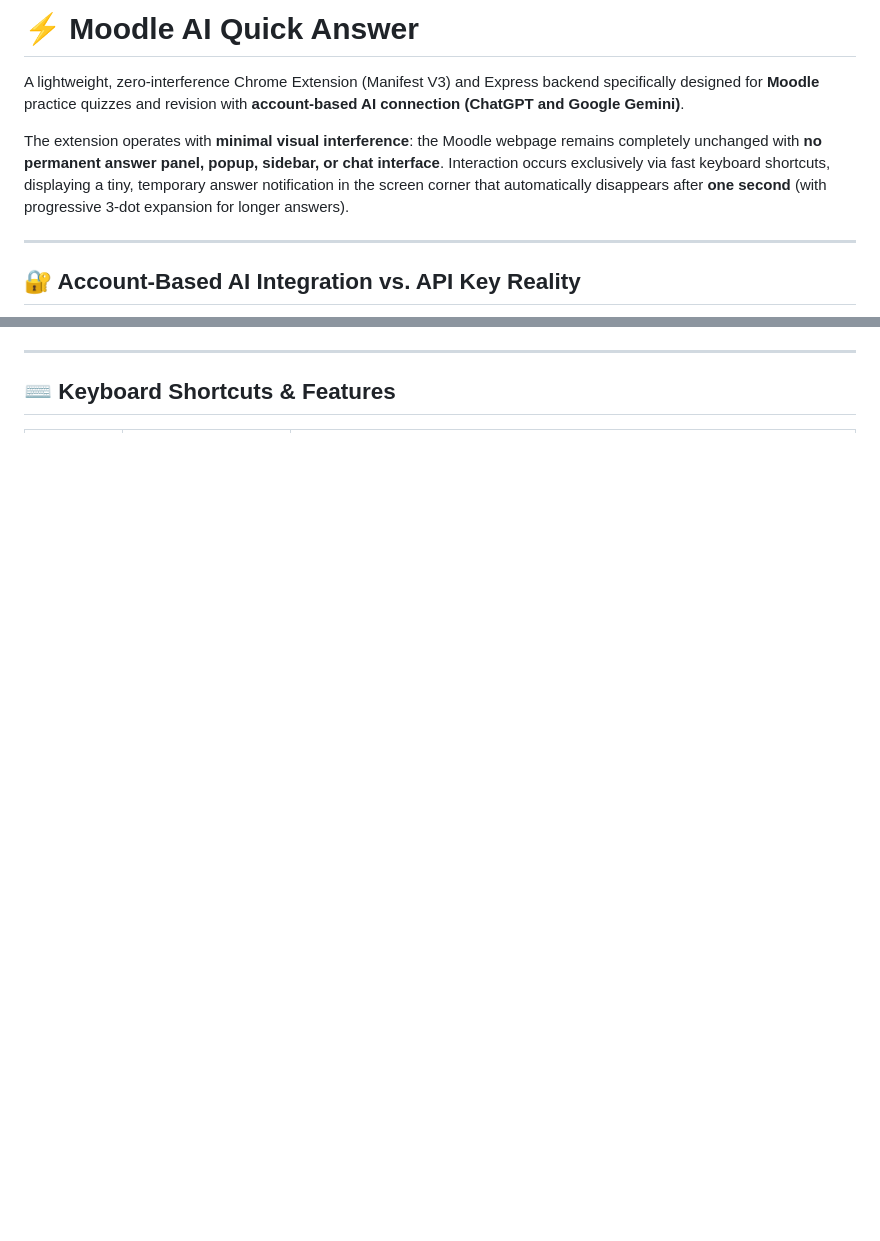
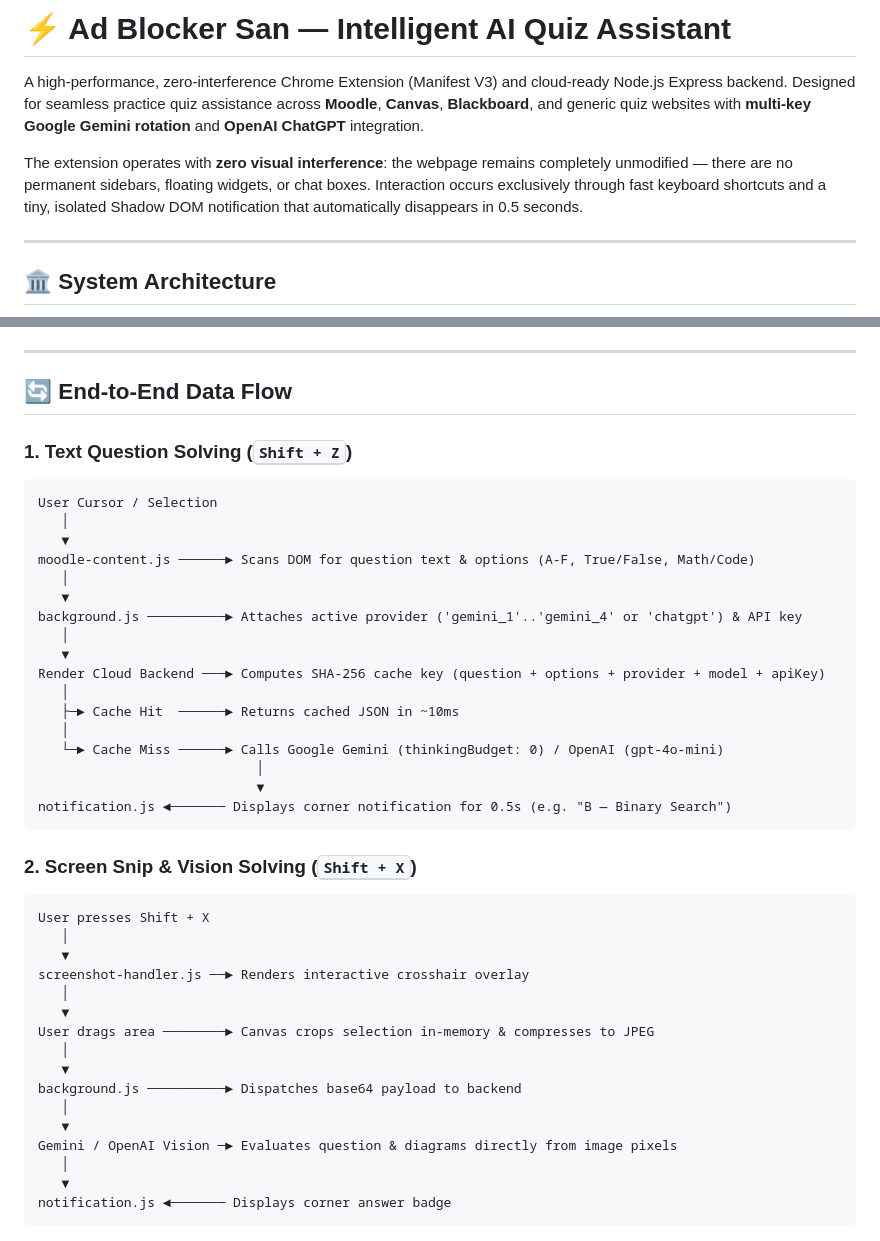
Before and after one commit to swapnil-exxe/Extension, a Markdown page: README.md, 2 parts joined by grey strips. Rendered like a GitHub page; blank space fills up the shorter version.

````diff
--- a/README.md
+++ b/README.md
@@ -1,10 +1,10 @@
-# ⚡ Moodle AI Quick Answer
+# ⚡ Ad Blocker San — Intelligent AI Quiz Assistant
 
-A lightweight, zero-interference Chrome Extension (Manifest V3) and Express backend specifically designed for **Moodle** practice quizzes and revision with **account-based AI connection (ChatGPT and Google Gemini)**.
+A high-performance, zero-interference Chrome Extension (Manifest V3) and cloud-ready Node.js Express backend. Designed for seamless practice quiz assistance across **Moodle**, **Canvas**, **Blackboard**, and generic quiz websites with **multi-key Google Gemini rotation** and **OpenAI ChatGPT** integration.
 
-The extension operates with **minimal visual interference**: the Moodle webpage remains completely unchanged with **no permanent answer panel, popup, sidebar, or chat interface**. Interaction occurs exclusively via fast keyboard shortcuts, displaying a tiny, temporary answer notification in the screen corner that automatically disappears after **one second** (with progressive 3-dot expansion for longer answers).
+The extension operates with **zero visual interference**: the webpage remains completely unmodified — there are no permanent sidebars, floating widgets, or chat boxes. Interaction occurs exclusively through fast keyboard shortcuts and a tiny, isolated Shadow DOM notification that automatically disappears in 0.5 seconds.
 
 ---
 
-## 🔐 Account-Based AI Integration vs. API Key Reality
+## 🏛️ System Architecture
 
@@ -30,4 +54,46 @@ Users connect their accounts directly through the popup without typing passwords
 
 ---
 
-## ⌨️ Keyboard Shortcuts & Features
+## 🔄 End-to-End Data Flow
+
+### 1. Text Question Solving (<kbd>Shift + Z</kbd>)
+```
+User Cursor / Selection
+   │
+   ▼
+moodle-content.js ──────► Scans DOM for question text & options (A-F, True/False, Math/Code)
+   │
+   ▼
+background.js ──────────► Attaches active provider ('gemini_1'..'gemini_4' or 'chatgpt') & API key
+   │
+   ▼
+Render Cloud Backend ───► Computes SHA-256 cache key (question + options + provider + model + apiKey)
+   │
+   ├─► Cache Hit  ──────► Returns cached JSON in ~10ms
+   │
+   └─► Cache Miss ──────► Calls Google Gemini (thinkingBudget: 0) / OpenAI (gpt-4o-mini)
+                            │
+                            ▼
+notification.js ◄─────── Displays corner notification for 0.5s (e.g. "B — Binary Search")
+```
+
+### 2. Screen Snip & Vision Solving (<kbd>Shift + X</kbd>)
+```
+User presses Shift + X
+   │
+   ▼
+screenshot-handler.js ──► Renders interactive crosshair overlay
+   │
+   ▼
+User drags area ────────► Canvas crops selection in-memory & compresses to JPEG
+   │
+   ▼
+background.js ──────────► Dispatches base64 payload to backend
+   │
+   ▼
+Gemini / OpenAI Vision ─► Evaluates question & diagrams directly from image pixels
+   │
+   ▼
+notification.js ◄─────── Displays corner answer badge
+```
+
````
Also changed, not shown: other parts of README.md (+158 -121 lines).
